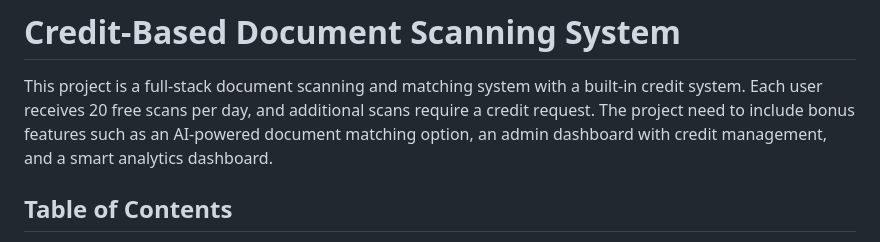
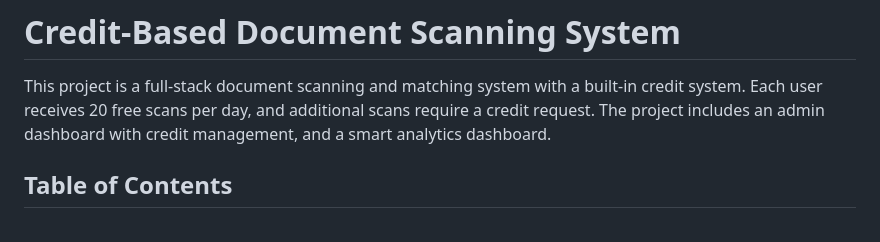
Before and after one commit to Sumanth-Siddareddy/credit-scanner, a Markdown page: README.md, the part around the change. Rendered like a GitHub page.

```diff
--- a/README.md
+++ b/README.md
@@ -1,7 +1,7 @@
 # Credit-Based Document Scanning System
 
 This project is a full-stack document scanning and matching system with a built-in credit system. Each user receives 20 free scans per day, and additional scans require a credit request.
-The project need to include bonus features such as an AI-powered document matching option, an admin dashboard with credit management, and a smart analytics dashboard.
+The project includes an admin dashboard with credit management, and a smart analytics dashboard.
 
 ## Table of Contents
 - [Overview](#overview)
```
